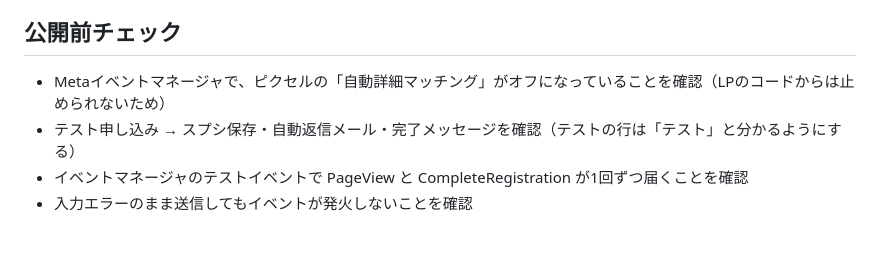
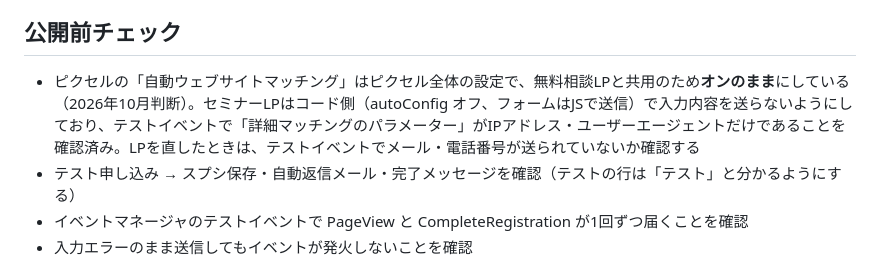
Before and after one commit to pccstaff4/seminar-lp, a Markdown page: README.md, the part around the change. Drawn GitHub-style; blank space fills up the shorter version.

Commit message:
Document decision to keep automatic website matching on
Co-Authored-By: Claude Opus 5.5 <noreply@anthropic.com>
Claude-Session: https://claude.ai/code/session_01TvRpUMYCEd6DzYGA2aANFB

```diff
--- a/README.md
+++ b/README.md
@@ -49,7 +49,7 @@ python3 -m http.server 8000
 
 ## 公開前チェック
 
-- Metaイベントマネージャで、ピクセルの「自動詳細マッチング」がオフになっていることを確認（LPのコードからは止められないため）
+- ピクセルの「自動ウェブサイトマッチング」はピクセル全体の設定で、無料相談LPと共用のため**オンのまま**にしている（2026年10月判断）。セミナーLPはコード側（autoConfig オフ、フォームはJSで送信）で入力内容を送らないようにしており、テストイベントで「詳細マッチングのパラメーター」がIPアドレス・ユーザーエージェントだけであることを確認済み。LPを直したときは、テストイベントでメール・電話番号が送られていないか確認する
 - テスト申し込み → スプシ保存・自動返信メール・完了メッセージを確認（テストの行は「テスト」と分かるようにする）
 - イベントマネージャのテストイベントで PageView と CompleteRegistration が1回ずつ届くことを確認
 - 入力エラーのまま送信してもイベントが発火しないことを確認
```
